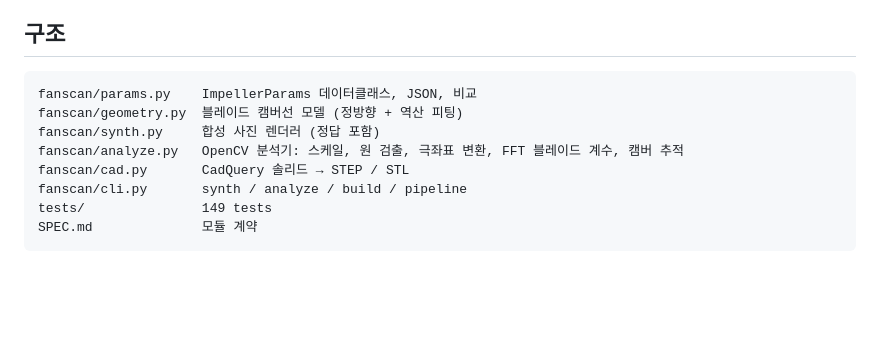
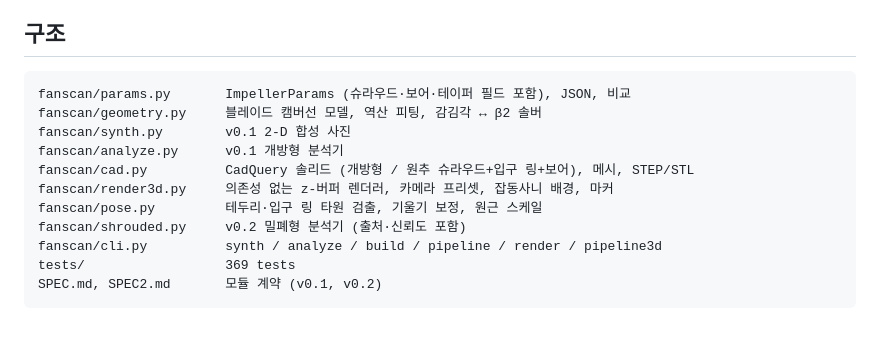
Before and after one commit to sjk5519-art/fnc-sjk, a Markdown page: README.md, the part around one of its changes. Drawn GitHub-style; blank space fills up the shorter version.

````diff
--- a/README.md
+++ b/README.md
@@ -81,12 +137,15 @@ v0.1 분석기는 합성 이미지 규약에 맞춰져 있습니다. 실물 사
 ## 구조
 
 ```
-fanscan/params.py    ImpellerParams 데이터클래스, JSON, 비교
-fanscan/geometry.py  블레이드 캠버선 모델 (정방향 + 역산 피팅)
-fanscan/synth.py     합성 사진 렌더러 (정답 포함)
-fanscan/analyze.py   OpenCV 분석기: 스케일, 원 검출, 극좌표 변환, FFT 블레이드 계수, 캠버 추적
-fanscan/cad.py       CadQuery 솔리드 → STEP / STL
-fanscan/cli.py       synth / analyze / build / pipeline
-tests/               149 tests
-SPEC.md              모듈 계약
+fanscan/params.py       ImpellerParams (슈라우드·보어·테이퍼 필드 포함), JSON, 비교
+fanscan/geometry.py     블레이드 캠버선 모델, 역산 피팅, 감김각 ↔ β2 솔버
+fanscan/synth.py        v0.1 2-D 합성 사진
+fanscan/analyze.py      v0.1 개방형 분석기
+fanscan/cad.py          CadQuery 솔리드 (개방형 / 원추 슈라우드+입구 링+보어), 메시, STEP/STL
+fanscan/render3d.py     의존성 없는 z-버퍼 렌더러, 카메라 프리셋, 잡동사니 배경, 마커
+fanscan/pose.py         테두리·입구 링 타원 검출, 기울기 보정, 원근 스케일
+fanscan/shrouded.py     v0.2 밀폐형 분석기 (출처·신뢰도 포함)
+fanscan/cli.py          synth / analyze / build / pipeline / render / pipeline3d
+tests/                  369 tests
+SPEC.md, SPEC2.md       모듈 계약 (v0.1, v0.2)
 ```
````
Also changed, not shown: other parts of README.md (+101 -45 lines), docs/example_real_shrouded.png (added).
